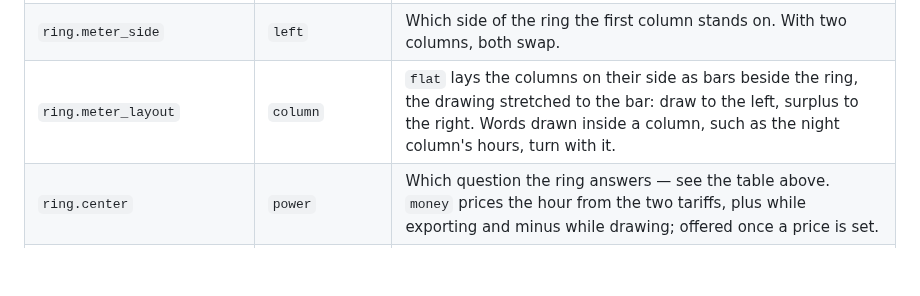
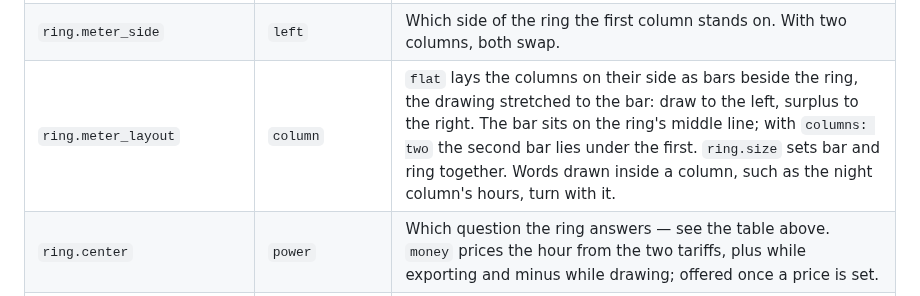
Before and after one commit to hoizi89/power-origin-card, a Markdown page: docs/OPTIONS.md, the part around the change. Rendered like a GitHub page; blank space fills up the shorter version.

```diff
--- a/docs/OPTIONS.md
+++ b/docs/OPTIONS.md
@@ -140,7 +140,7 @@ With the hours known, the line under the chart also says *below forecast* once t
 | `ring.flow_outer` | | Older. `clock` reads as `flow_clock: house`; anything else is ignored, each circle chooses its own ring now. |
 | `ring.flow_clock` | `none` | The day's clock in the flow, 24 hours in the colour of what carried each, midnight at the bottom under a moon, noon at the top under a sun, ticks at six and eighteen, and a hand for now. `house` draws it as a ring around a bigger house circle. `strip` lays the day out beneath the flow from left to right, the hours still to come as outlines where the forecast expects sun. The older `ring` reads as `house`. |
 | `ring.meter_side` | `left` | Which side of the ring the first column stands on. With two columns, both swap. |
-| `ring.meter_layout` | `column` | `flat` lays the columns on their side as bars beside the ring, the drawing stretched to the bar: draw to the left, surplus to the right. Words drawn inside a column, such as the night column's hours, turn with it. |
+| `ring.meter_layout` | `column` | `flat` lays the columns on their side as bars beside the ring, the drawing stretched to the bar: draw to the left, surplus to the right. The bar sits on the ring's middle line; with `columns: two` the second bar lies under the first. `ring.size` sets bar and ring together. Words drawn inside a column, such as the night column's hours, turn with it. |
 | `ring.center` | `power` | Which question the ring answers — see the table above. `money` prices the hour from the two tariffs, plus while exporting and minus while drawing; offered once a price is set. |
 | `ring.tap` | `entity` | What tapping the ring does: `entity` opens the house sensor, `cycle` steps the centre on — house, self-supplied, money, and by day production and surplus. Dots under the figure say where it stands; the browser remembers the stop. |
 | `ring.night` | `same` | `countdown` turns the outer band into the night once the sun is down: from sunset to sunrise, filled as far as it has come, moon where it began and sun where it ends. The word under the figure counts down to the sun — unless the centre already says how long the battery lasts, which keeps the caption. |
```
Also changed, not shown: README.md (+2 -1 lines), docs/flat.png (added), 5 other files.
